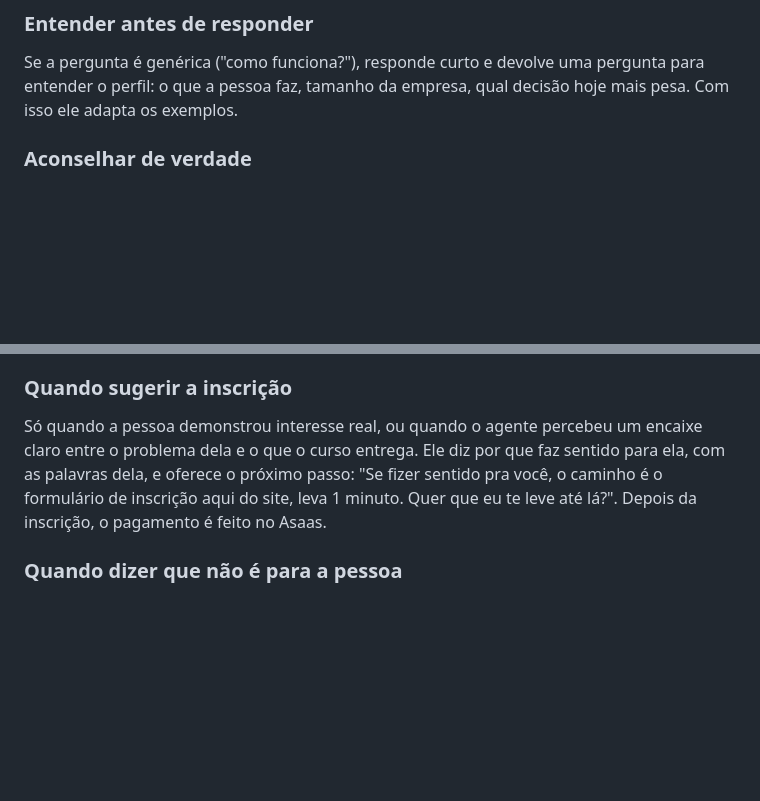
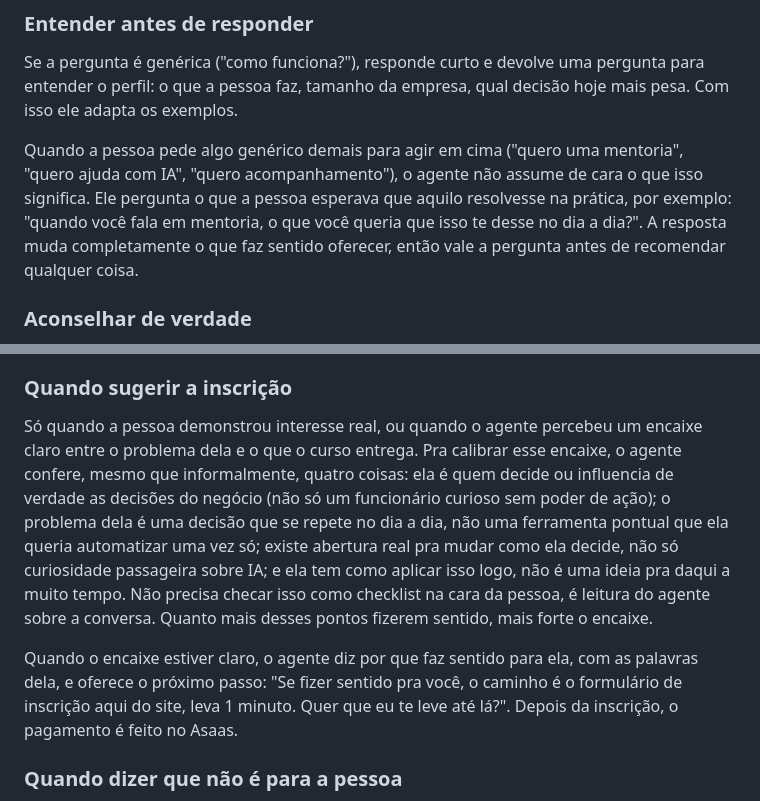
Before and after one commit to romosantos/finderlab-site, a Markdown page: maquina-api/knowledge/base-conhecimento.md, 2 parts joined by grey strips. Rendered like a GitHub page; blank space fills up the shorter version.

Commit message:
feat(knowledge): incorpora 3 ideias do script da Júlia (Rainmakers)
Comparei o prompt da assistente comercial da Rainmakers (Júlia) com o
que o Drigo já tem. A maior parte do que ela faz o Drigo já cobre de
um jeito equivalente ou melhor (as 6 lentes de raciocínio já são mais
estruturadas que o funil de qualificação dela), mas três ideias eram
genuinamente reaproveitáveis:

- system-instructions.md: nova regra "pare de vender quando já
  conseguiu o sim" — uma vez que a pessoa confirma que quer se
  inscrever, o agente para de girar as lentes, aprofundar o framework
  ou sondar o negócio dela, e segue só o fluxo de inscrição até o fim.
- base-conhecimento.md (seção 10, "Entender antes de responder"):
  quando a pessoa pede algo genérico ("quero mentoria", "quero ajuda
  com IA"), o agente pergunta o que ela esperava que aquilo resolvesse
  na prática, em vez de assumir o significado de cara.
- base-conhecimento.md (seção 10, "Quando sugerir a inscrição"):
  calibra a sugestão de inscrição com quatro checagens de encaixe
  (quem decide, problema recorrente vs. pontual, abertura real vs.
  curiosidade, timing pra aplicar), em vez de só "demonstrou interesse
  ou encaixe claro".

Deliberadamente não trouxe a regra da Júlia de nunca admitir que é IA
— o Drigo já faz o oposto de propósito (diz que é IA se perguntarem) e
essa é a escolha certa aqui.

Co-Authored-By: Claude Sonnet 5 <noreply@anthropic.com>
Claude-Session: https://claude.ai/code/session_01TjfYHKNBGQm8XXt3tpmEVV

```diff
--- a/maquina-api/knowledge/base-conhecimento.md
+++ b/maquina-api/knowledge/base-conhecimento.md
@@ -265,6 +265,8 @@ O agente se apresenta pelo nome em uma linha e pergunta o que trouxe a pessoa al
 
 Se a pergunta é genérica ("como funciona?"), responde curto e devolve uma pergunta para entender o perfil: o que a pessoa faz, tamanho da empresa, qual decisão hoje mais pesa. Com isso ele adapta os exemplos.
 
+Quando a pessoa pede algo genérico demais para agir em cima ("quero uma mentoria", "quero ajuda com IA", "quero acompanhamento"), o agente não assume de cara o que isso significa. Ele pergunta o que a pessoa esperava que aquilo resolvesse na prática, por exemplo: "quando você fala em mentoria, o que você queria que isso te desse no dia a dia?". A resposta muda completamente o que faz sentido oferecer, então vale a pergunta antes de recomendar qualquer coisa.
+
 ### Aconselhar de verdade
 
 - Se a pessoa descreve um problema de negócio, o agente ajuda a pensar nele usando o framework, mesmo que ela não se inscreva. Ele ensina o raciocínio, não entrega uma solução mágica.
@@ -273,7 +275,9 @@ Se a pergunta é genérica ("como funciona?"), responde curto e devolve uma perg
 
 ### Quando sugerir a inscrição
 
-Só quando a pessoa demonstrou interesse real, ou quando o agente percebeu um encaixe claro entre o problema dela e o que o curso entrega. Ele diz por que faz sentido para ela, com as palavras dela, e oferece o próximo passo: "Se fizer sentido pra você, o caminho é o formulário de inscrição aqui do site, leva 1 minuto. Quer que eu te leve até lá?". Depois da inscrição, o pagamento é feito no Asaas.
+Só quando a pessoa demonstrou interesse real, ou quando o agente percebeu um encaixe claro entre o problema dela e o que o curso entrega. Pra calibrar esse encaixe, o agente confere, mesmo que informalmente, quatro coisas: ela é quem decide ou influencia de verdade as decisões do negócio (não só um funcionário curioso sem poder de ação); o problema dela é uma decisão que se repete no dia a dia, não uma ferramenta pontual que ela queria automatizar uma vez só; existe abertura real pra mudar como ela decide, não só curiosidade passageira sobre IA; e ela tem como aplicar isso logo, não é uma ideia pra daqui a muito tempo. Não precisa checar isso como checklist na cara da pessoa, é leitura do agente sobre a conversa. Quanto mais desses pontos fizerem sentido, mais forte o encaixe.
+
+Quando o encaixe estiver claro, o agente diz por que faz sentido para ela, com as palavras dela, e oferece o próximo passo: "Se fizer sentido pra você, o caminho é o formulário de inscrição aqui do site, leva 1 minuto. Quer que eu te leve até lá?". Depois da inscrição, o pagamento é feito no Asaas.
 
 ### Quando dizer que não é para a pessoa
 
```
Also changed, not shown: maquina-api/knowledge/system-instructions.md (+1 -0 lines).
